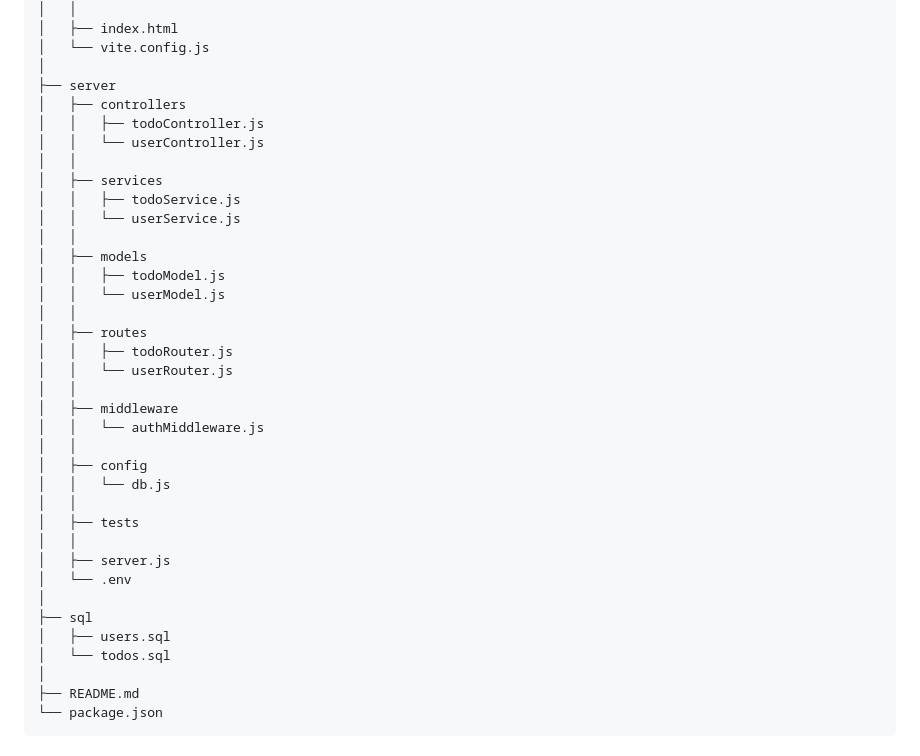
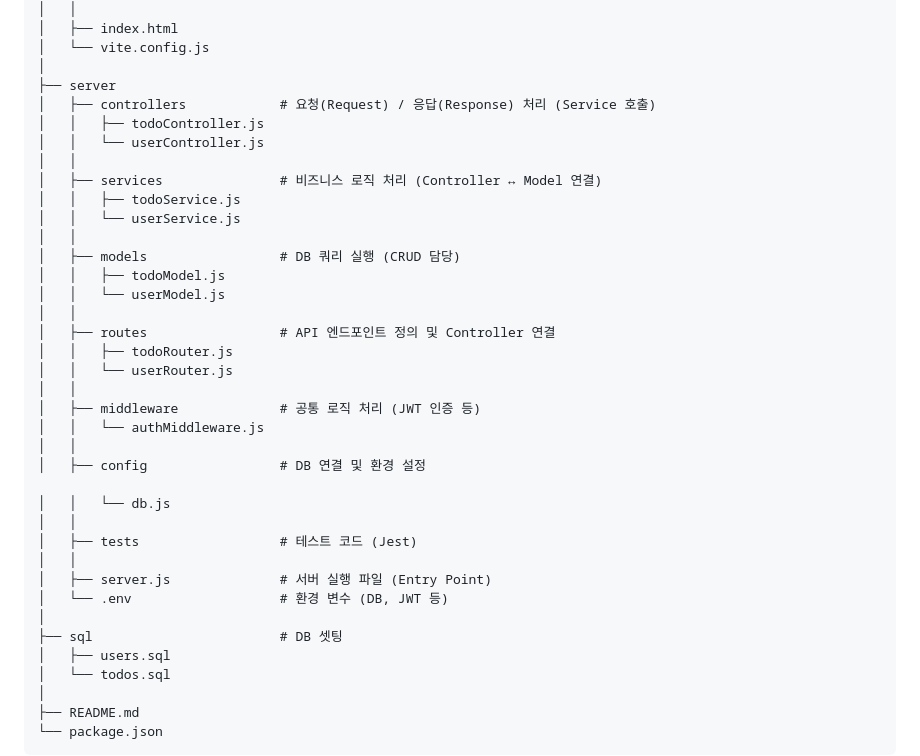
Before and after one commit to hanyiseul/toy-project, a Markdown page: react-todoList/README.md, the part around the change. Rendered like a GitHub page.

Commit message:
프로젝트 구조 보충

```diff
--- a/react-todoList/README.md
+++ b/react-todoList/README.md
@@ -118,34 +118,35 @@ react-todoList
 │   └── vite.config.js
 │
 ├── server
-│   ├── controllers
+│   ├── controllers            # 요청(Request) / 응답(Response) 처리 (Service 호출)
 │   │   ├── todoController.js
 │   │   └── userController.js
 │   │
-│   ├── services
+│   ├── services               # 비즈니스 로직 처리 (Controller ↔ Model 연결)
 │   │   ├── todoService.js
 │   │   └── userService.js
 │   │
-│   ├── models
+│   ├── models                 # DB 쿼리 실행 (CRUD 담당)
 │   │   ├── todoModel.js
 │   │   └── userModel.js
 │   │
-│   ├── routes
+│   ├── routes                 # API 엔드포인트 정의 및 Controller 연결
 │   │   ├── todoRouter.js
 │   │   └── userRouter.js
 │   │
-│   ├── middleware
+│   ├── middleware             # 공통 로직 처리 (JWT 인증 등)
 │   │   └── authMiddleware.js
 │   │
-│   ├── config
+│   ├── config                 # DB 연결 및 환경 설정
+
 │   │   └── db.js
 │   │
-│   ├── tests
+│   ├── tests                  # 테스트 코드 (Jest)
 │   │
-│   ├── server.js
-│   └── .env
+│   ├── server.js              # 서버 실행 파일 (Entry Point)
+│   └── .env                   # 환경 변수 (DB, JWT 등)
 │
-├── sql
+├── sql                        # DB 셋팅
 │   ├── users.sql
 │   └── todos.sql
 │
```
